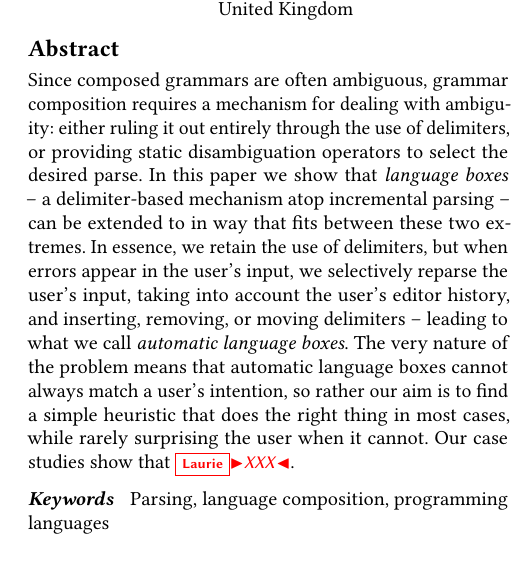
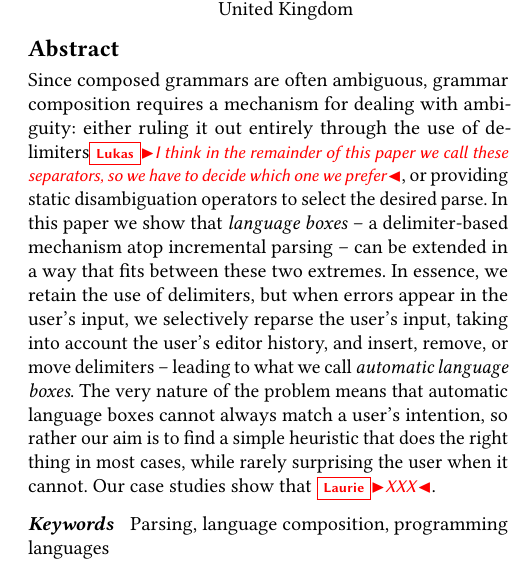
Before and after one commit to softdevteam/auto_lbox_paper, a LaTeX paper (auto_lbox.tex): part of one column of page 1 of 13, cut so that both start at the same text. Compiled offline with pdfLaTeX.

Commit message:
Added comment on abstract

```diff
--- a/auto_lbox.tex
+++ b/auto_lbox.tex
@@ -155,13 +155,13 @@
 \begin{abstract}
 Since composed grammars are often ambiguous, grammar composition requires a
 mechanism for dealing with ambiguity: either ruling it out entirely through the use of
-delimiters, or providing static disambiguation operators to select the desired
+delimiters\lukas{I think in the remainder of this paper we call these separators, so we have to decide which one we prefer}, or providing static disambiguation operators to select the desired
 parse. In this paper we show that \emph{language boxes} -- a delimiter-based
-mechanism atop incremental parsing -- can be extended to in way that fits
+mechanism atop incremental parsing -- can be extended in a way that fits
 between these two extremes. In essence, we retain the use of delimiters, but
 when errors appear in the user's input, we selectively reparse the user's
-input, taking into account the user's editor history, and inserting, removing,
-or moving delimiters -- leading to what we call \emph{automatic language
+input, taking into account the user's editor history, and insert, remove,
+or move delimiters -- leading to what we call \emph{automatic language
 boxes}. The very nature of the problem means that automatic language boxes
 cannot always match a user's intention, so rather our aim is to find a simple
 heuristic that does the right thing in most cases, while rarely surprising the
```
